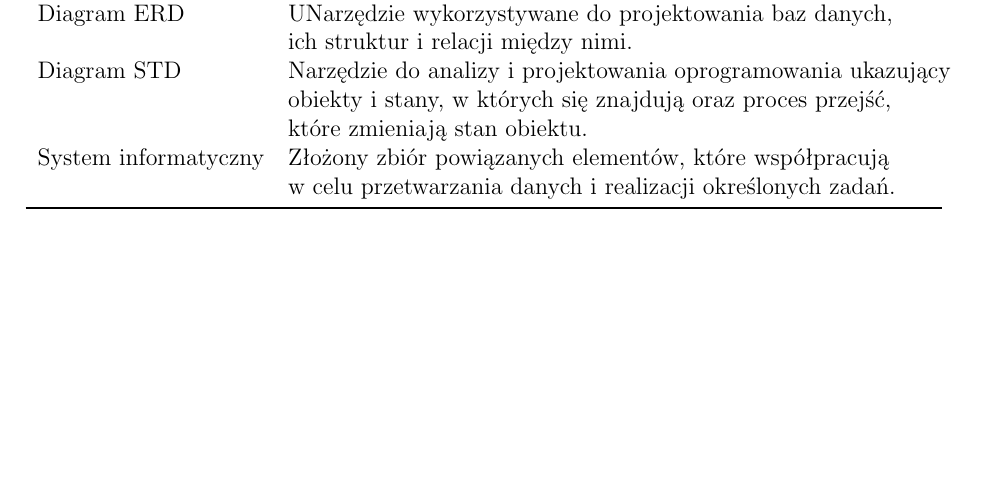
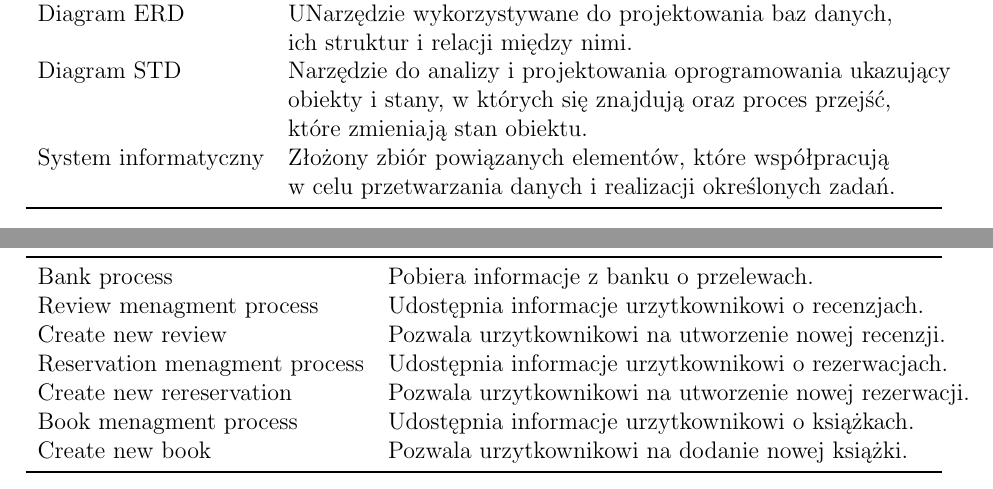
Before and after one commit to adam97-1/InzynieriasystemowInformatycznychLatex, a LaTeX document (InzynieriasystemowInformatycznych.tex): part of page 11 of 11 before the commit and two parts of pages 11 and 12 of 12 after it, the two joined at a grey line, cut so that both start at the same text, the shorter picture padded with empty space. Compiled offline with pdfLaTeX.

Commit message:
Dodanie do slownika procesów.

```diff
--- a/InzynieriasystemowInformatycznych.tex
+++ b/InzynieriasystemowInformatycznych.tex
@@ -258,6 +258,22 @@ Każda Encja jest powiązana z innymi encjami odpowiednimi związkami:
     \end{tabularx}
 \end{table}
 
+\subsection*{Procesy}
+\begin{table}[!ht]
+    \centering
+    \begin{tabularx}{1.01\textwidth}{ll}
+        \toprule
+        Bank process           & Pobiera informacje z banku o przelewach.  \\
+        Review menagment process                       & Udostępnia informacje urzytkownikowi o recenzjach. \\
+        Create new review            & Pozwala urzytkownikowi na utworzenie nowej recenzji.  \\
+        Reservation menagment process        &  Udostępnia informacje urzytkownikowi o rezerwacjach. \\
+        Create new rereservation            & Pozwala urzytkownikowi na utworzenie nowej rezerwacji.  \\
+        Book menagment process        &  Udostępnia informacje urzytkownikowi o książkach. \\
+        Create new book            & Pozwala urzytkownikowi na dodanie nowej książki.  \\
+        \bottomrule
+    \end{tabularx}
+\end{table}
+
 
 
 \end{document}
```
